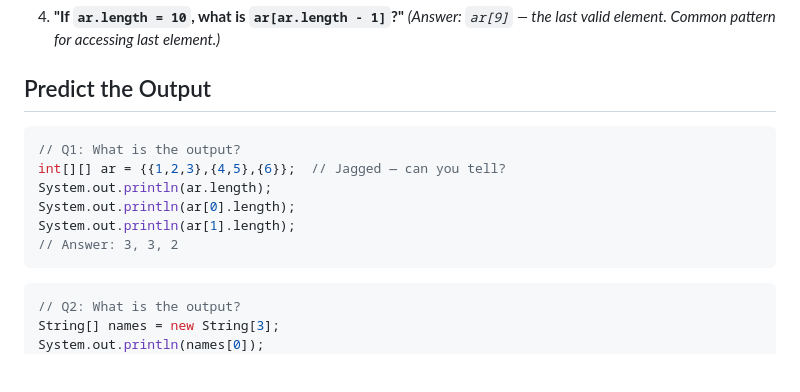
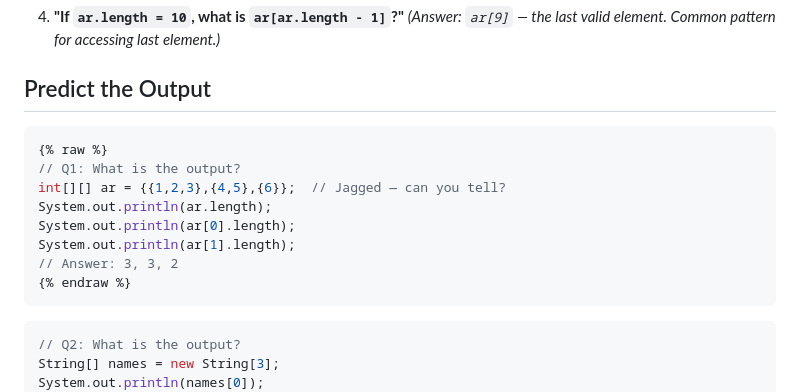
Before and after one commit to Sudarshan7a/Interview-prep, a Markdown page: java/Java_Arrays_String_prep_kit.md, the part around the change. Drawn GitHub-style; blank space fills up the shorter version.

````diff
--- a/java/Java_Arrays_String_prep_kit.md
+++ b/java/Java_Arrays_String_prep_kit.md
@@ -1006,12 +1006,14 @@ service.createPost("Tech news", new String[]{"Java","AI"}); // With tags
 ## Predict the Output
 
 ```java
+{% raw %}
 // Q1: What is the output?
 int[][] ar = {{1,2,3},{4,5},{6}};  // Jagged — can you tell?
 System.out.println(ar.length);
 System.out.println(ar[0].length);
 System.out.println(ar[1].length);
 // Answer: 3, 3, 2
+{% endraw %}
 ```
 
 ```java
````
